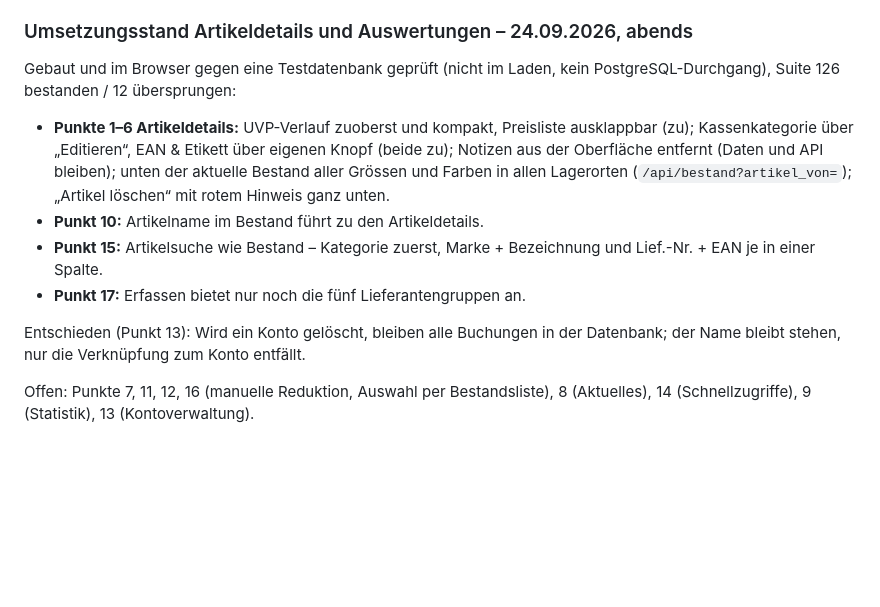
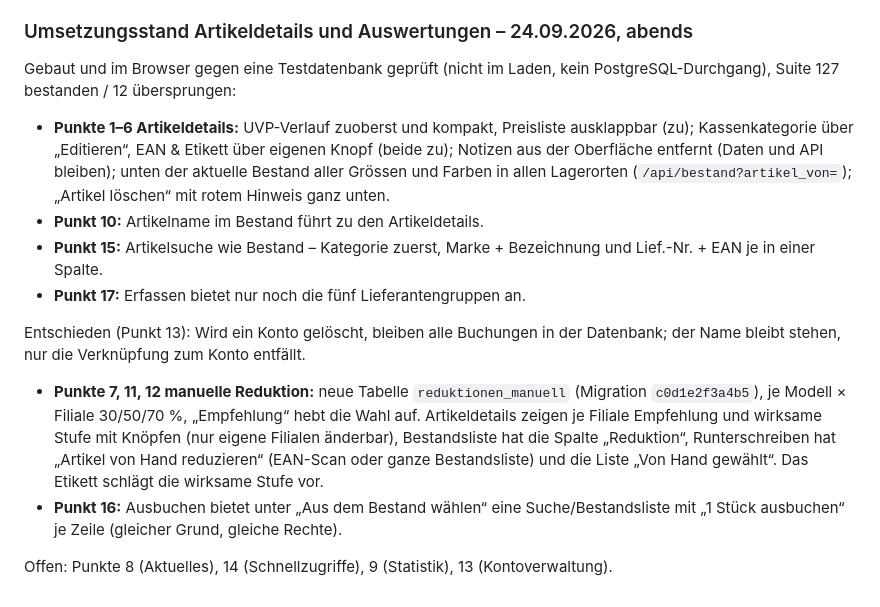
Before and after one commit to FreaXz03/sportfabrik-inventory, a Markdown page: docs/projekt-kontext.md, the part around the change. Rendered like a GitHub page; blank space fills up the shorter version.

```diff
--- a/docs/projekt-kontext.md
+++ b/docs/projekt-kontext.md
@@ -1167,7 +1167,7 @@ Im lokalen Code umgesetzt: serverseitige Prüfung und passende Navigation, Schne
 
 ### Umsetzungsstand Artikeldetails und Auswertungen – 24.09.2026, abends
 
-Gebaut und im Browser gegen eine Testdatenbank geprüft (nicht im Laden, kein PostgreSQL-Durchgang), Suite 126 bestanden / 12 übersprungen:
+Gebaut und im Browser gegen eine Testdatenbank geprüft (nicht im Laden, kein PostgreSQL-Durchgang), Suite 127 bestanden / 12 übersprungen:
 
 - **Punkte 1–6 Artikeldetails:** UVP-Verlauf zuoberst und kompakt, Preisliste ausklappbar (zu); Kassenkategorie über „Editieren“, EAN & Etikett über eigenen Knopf (beide zu); Notizen aus der Oberfläche entfernt (Daten und API bleiben); unten der aktuelle Bestand aller Grössen und Farben in allen Lagerorten (`/api/bestand?artikel_von=`); „Artikel löschen“ mit rotem Hinweis ganz unten.
 - **Punkt 10:** Artikelname im Bestand führt zu den Artikeldetails.
@@ -1176,4 +1176,7 @@ Gebaut und im Browser gegen eine Testdatenbank geprüft (nicht im Laden, kein Po
 
 Entschieden (Punkt 13): Wird ein Konto gelöscht, bleiben alle Buchungen in der Datenbank; der Name bleibt stehen, nur die Verknüpfung zum Konto entfällt.
 
-Offen: Punkte 7, 11, 12, 16 (manuelle Reduktion, Auswahl per Bestandsliste), 8 (Aktuelles), 14 (Schnellzugriffe), 9 (Statistik), 13 (Kontoverwaltung).
+- **Punkte 7, 11, 12 manuelle Reduktion:** neue Tabelle `reduktionen_manuell` (Migration `c0d1e2f3a4b5`), je Modell × Filiale 30/50/70 %, „Empfehlung“ hebt die Wahl auf. Artikeldetails zeigen je Filiale Empfehlung und wirksame Stufe mit Knöpfen (nur eigene Filialen änderbar), Bestandsliste hat die Spalte „Reduktion“, Runterschreiben hat „Artikel von Hand reduzieren“ (EAN-Scan oder ganze Bestandsliste) und die Liste „Von Hand gewählt“. Das Etikett schlägt die wirksame Stufe vor.
+- **Punkt 16:** Ausbuchen bietet unter „Aus dem Bestand wählen“ eine Suche/Bestandsliste mit „1 Stück ausbuchen“ je Zeile (gleicher Grund, gleiche Rechte).
+
+Offen: Punkte 8 (Aktuelles), 14 (Schnellzugriffe), 9 (Statistik), 13 (Kontoverwaltung).
```
Also changed, not shown: docs/api-referenz.md (+5 -2 lines), docs/datenmodell.md (+5 -0 lines).
